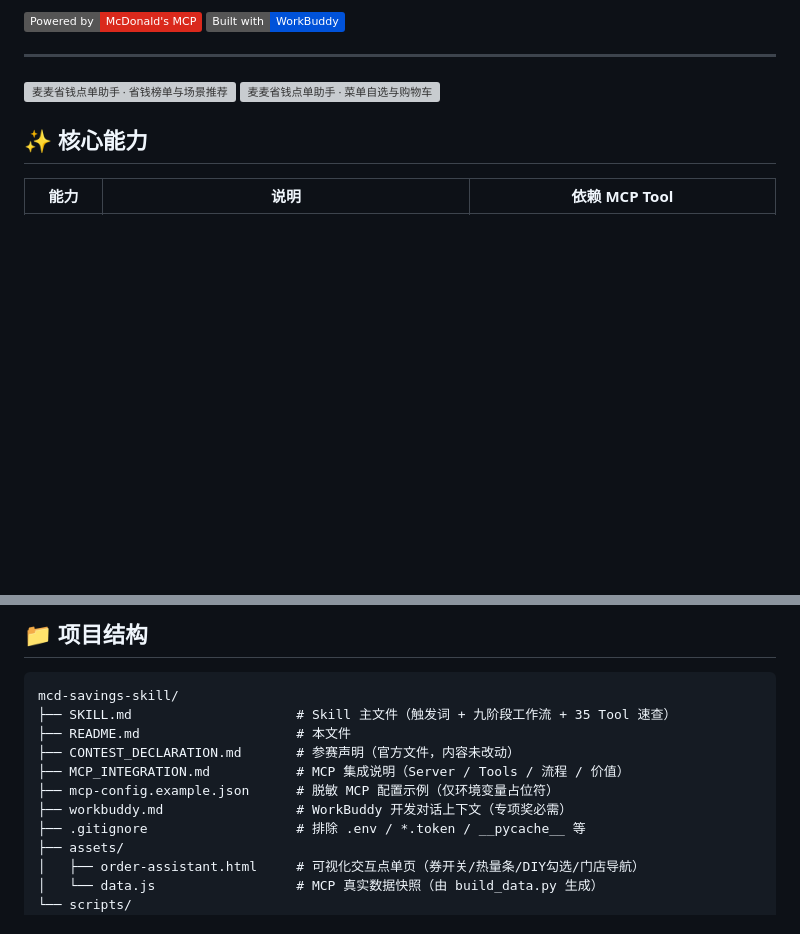
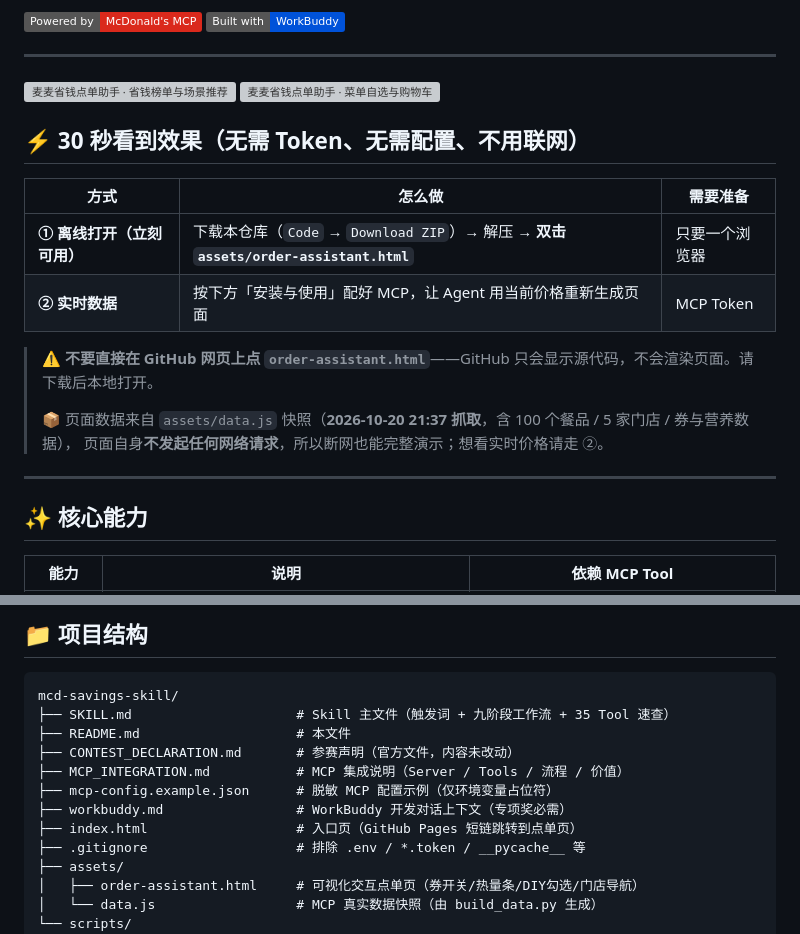
Before and after one commit to Huangxxuan/mcd-savings-skill, a Markdown page: README.md, 2 parts joined by grey strips. Rendered like a GitHub page; badges without logos; blank space fills up the shorter version; grey boxes are pictures that could not be loaded.

Commit message:
docs: 新增「30 秒看到效果」章节，标注数据快照时间
- 明确告知：下载后双击 assets/order-assistant.html 即可完整使用，不需 Token/配置/联网
- 提示 GitHub 不渲染 .html 源码，避免用户点开只看到代码而误判
- 标注 data.js 快照时间 2026-10-20 21:37
- 项目结构补 index.html

```diff
--- a/README.md
+++ b/README.md
@@ -13,6 +13,20 @@
 <img width="1345" height="697" alt="麦麦省钱点单助手 · 省钱榜单与场景推荐" src="https://github.com/user-attachments/assets/94d70a8f-e485-463e-94e2-2bec54a13d7d" />
 <img width="1343" height="699" alt="麦麦省钱点单助手 · 菜单自选与购物车" src="https://github.com/user-attachments/assets/189208f6-24ac-4e40-b413-1b4403f9fc3c" />
 
+
+## ⚡ 30 秒看到效果（无需 Token、无需配置、不用联网）
+
+| 方式 | 怎么做 | 需要准备 |
+|---|---|---|
+| **① 离线打开（立刻可用）** | 下载本仓库（`Code` → `Download ZIP`）→ 解压 → **双击 `assets/order-assistant.html`** | 只要一个浏览器 |
+| **② 实时数据** | 按下方「安装与使用」配好 MCP，让 Agent 用当前价格重新生成页面 | MCP Token |
+
+> ⚠️ **不要直接在 GitHub 网页上点 `order-assistant.html`**——GitHub 只会显示源代码，不会渲染页面。请下载后本地打开。
+>
+> 📦 页面数据来自 `assets/data.js` 快照（**2026-10-20 21:37 抓取**，含 100 个餐品 / 5 家门店 / 券与营养数据），
+> 页面自身**不发起任何网络请求**，所以断网也能完整演示；想看实时价格请走 ②。
+
+---
 
 ## ✨ 核心能力
 
@@ -147,6 +161,7 @@ mcd-savings-skill/
 ├── MCP_INTEGRATION.md           # MCP 集成说明（Server / Tools / 流程 / 价值）
 ├── mcp-config.example.json      # 脱敏 MCP 配置示例（仅环境变量占位符）
 ├── workbuddy.md                 # WorkBuddy 开发对话上下文（专项奖必需）
+├── index.html                   # 入口页（GitHub Pages 短链跳转到点单页）
 ├── .gitignore                   # 排除 .env / *.token / __pycache__ 等
 ├── assets/
 │   ├── order-assistant.html     # 可视化交互点单页（券开关/热量条/DIY勾选/门店导航）
```
